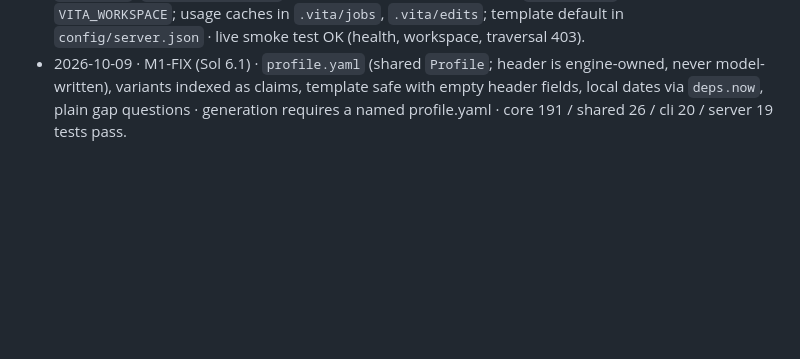
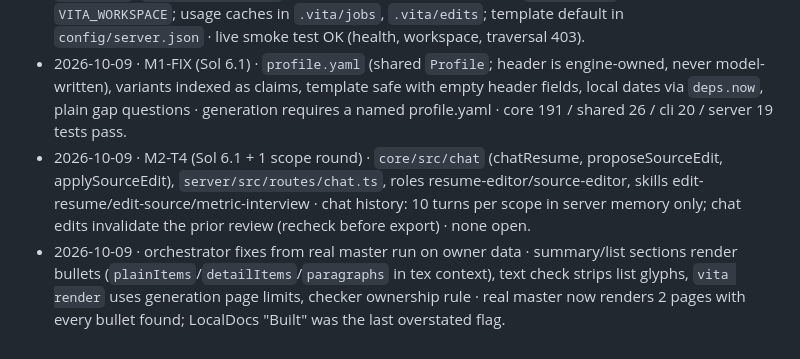
Before and after one commit to krishna-vinci/vita, a Markdown page: AGENT_MEMORY.md, the part around the change. Drawn GitHub-style; blank space fills up the shorter version.

Commit message:
Log M2-T4 and real-data render fixes

```diff
--- a/AGENT_MEMORY.md
+++ b/AGENT_MEMORY.md
@@ -71,3 +71,5 @@ The orchestrator keeps the rest of this file current. When something under "Open
 - 2026-10-09 · M1-T5 (Sol 6.1 + 1 unblock) · `core/src/pipeline` (tailor, generateMaster, evaluateDone, persistence), shared analysis/review schemas, `vita master`/`vita tailor` with hidden `--faux <script.json>` ([{tool, arguments}]) · orchestrator: added `writeFileAtomic`; must-have coverage now searches all visible text (skills lists count); checker skill checks locked/user bullets too · gap answers stay in meta pending source approval.
 - 2026-10-09 · M2-T2 (Sol 6.1 + 1 scope round) · `server/` (Hono, runtime, jobs, SSE, Basic auth, loopback rule), `shared/src/api.ts`, core additions `generateBase`, `tailor({applicationId})` reruns, `undoPaths`, `skills/build-base` · default port 4317 (orchestrator); `pnpm server` with `VITA_WORKSPACE`; usage caches in `.vita/jobs`, `.vita/edits`; template default in `config/server.json` · live smoke test OK (health, workspace, traversal 403).
 - 2026-10-09 · M1-FIX (Sol 6.1) · `profile.yaml` (shared `Profile`; header is engine-owned, never model-written), variants indexed as claims, template safe with empty header fields, local dates via `deps.now`, plain gap questions · generation requires a named profile.yaml · core 191 / shared 26 / cli 20 / server 19 tests pass.
+- 2026-10-09 · M2-T4 (Sol 6.1 + 1 scope round) · `core/src/chat` (chatResume, proposeSourceEdit, applySourceEdit), `server/src/routes/chat.ts`, roles resume-editor/source-editor, skills edit-resume/edit-source/metric-interview · chat history: 10 turns per scope in server memory only; chat edits invalidate the prior review (recheck before export) · none open.
+- 2026-10-09 · orchestrator fixes from real master run on owner data · summary/list sections render bullets (`plainItems`/`detailItems`/`paragraphs` in tex context), text check strips list glyphs, `vita render` uses generation page limits, checker ownership rule · real master now renders 2 pages with every bullet found; LocalDocs "Built" was the last overstated flag.
```
